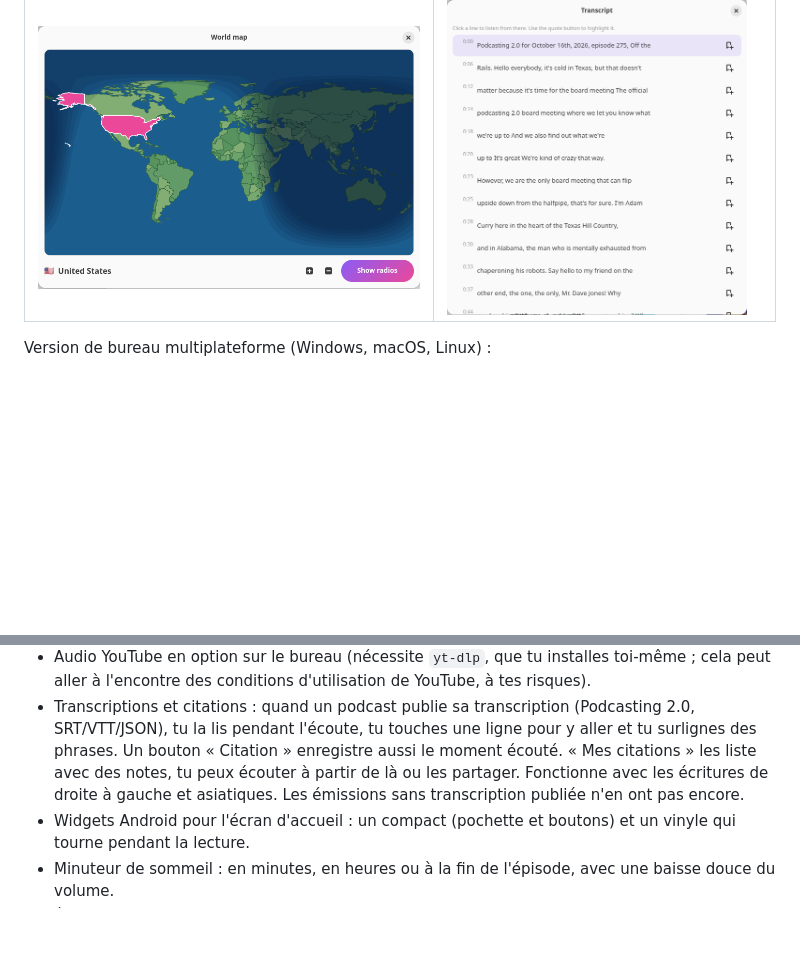
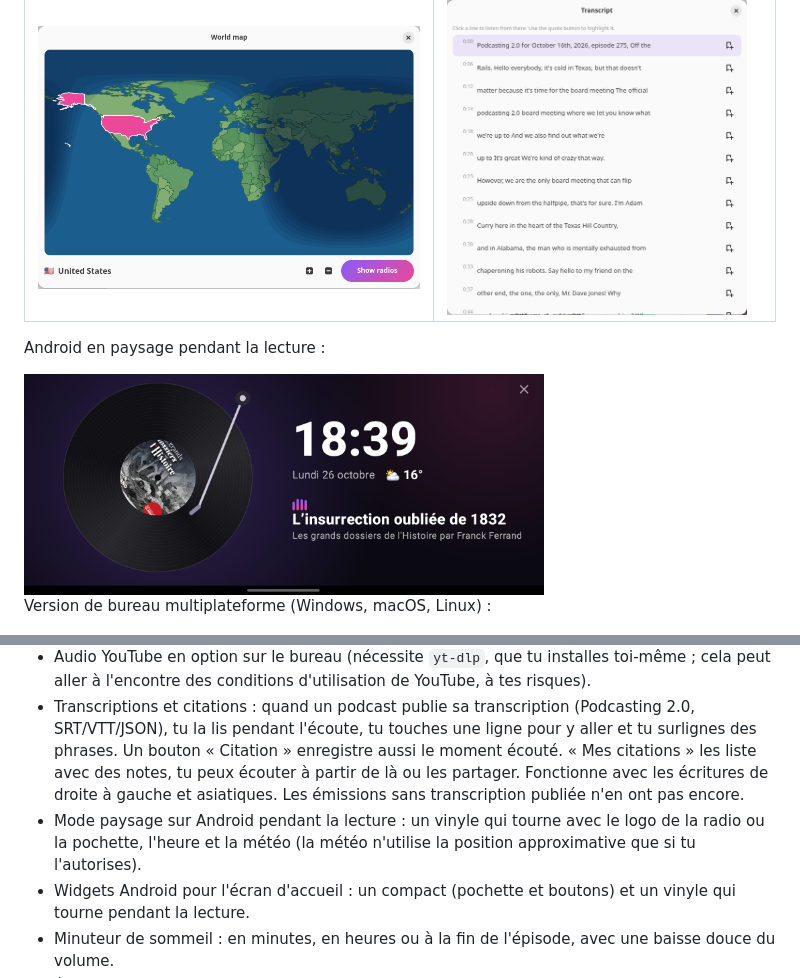
Before and after one commit to Mickaelb06/podial, a Markdown page: README.fr.md, 2 parts joined by grey strips. Rendered like a GitHub page; pictures changed too: docs/screenshots/android-ambiance.png (added); blank space fills up the shorter version.

Commit message:
Site et README : capture du mode ambiance Android en paysage
Co-Authored-By: Claude Sonnet 5.5 <noreply@anthropic.com>

```diff
--- a/README.fr.md
+++ b/README.fr.md
@@ -20,6 +20,10 @@ Podcasts et radios en direct dans une seule application. Gratuit, sans compte, s
 |---|---|
 | <img src="docs/screenshots/world-map.png" width="400"> | <img src="docs/screenshots/transcript.png" width="300"> |
 
+Android en paysage pendant la lecture :
+
+<img src="docs/screenshots/android-ambiance.png" width="520" alt="Podial Android">
+
 Version de bureau multiplateforme (Windows, macOS, Linux) :
 
 <img src="docs/screenshots/desktop-windows-mac.png" width="520" alt="Podial pour Windows, macOS et Linux">
@@ -36,6 +40,7 @@ Version de bureau multiplateforme (Windows, macOS, Linux) :
 - Les pages de radio affichent le logo, la qualité, le titre en cours (quand la station l'envoie) et, pour RTL, le programme du jour avec l'émission en cours mise en avant (Android). Il n'existe pas de source commune pour les programmes des radios : chaque station demande son propre développement.
 - Audio YouTube en option sur le bureau (nécessite `yt-dlp`, que tu installes toi-même ; cela peut aller à l'encontre des conditions d'utilisation de YouTube, à tes risques).
 - Transcriptions et citations : quand un podcast publie sa transcription (Podcasting 2.0, SRT/VTT/JSON), tu la lis pendant l'écoute, tu touches une ligne pour y aller et tu surlignes des phrases. Un bouton « Citation » enregistre aussi le moment écouté. « Mes citations » les liste avec des notes, tu peux écouter à partir de là ou les partager. Fonctionne avec les écritures de droite à gauche et asiatiques. Les émissions sans transcription publiée n'en ont pas encore.
+- Mode paysage sur Android pendant la lecture : un vinyle qui tourne avec le logo de la radio ou la pochette, l'heure et la météo (la météo n'utilise la position approximative que si tu l'autorises).
 - Widgets Android pour l'écran d'accueil : un compact (pochette et boutons) et un vinyle qui tourne pendant la lecture.
 - Minuteur de sommeil : en minutes, en heures ou à la fin de l'épisode, avec une baisse douce du volume.
 - Égaliseur, volume lissé, vitesse de lecture, commandes MPRIS et touches multimédia sur le bureau Linux.
```
Also changed, not shown: CLAUDE.md (+1 -1 lines), README.md (+5 -0 lines), 1 other file.
